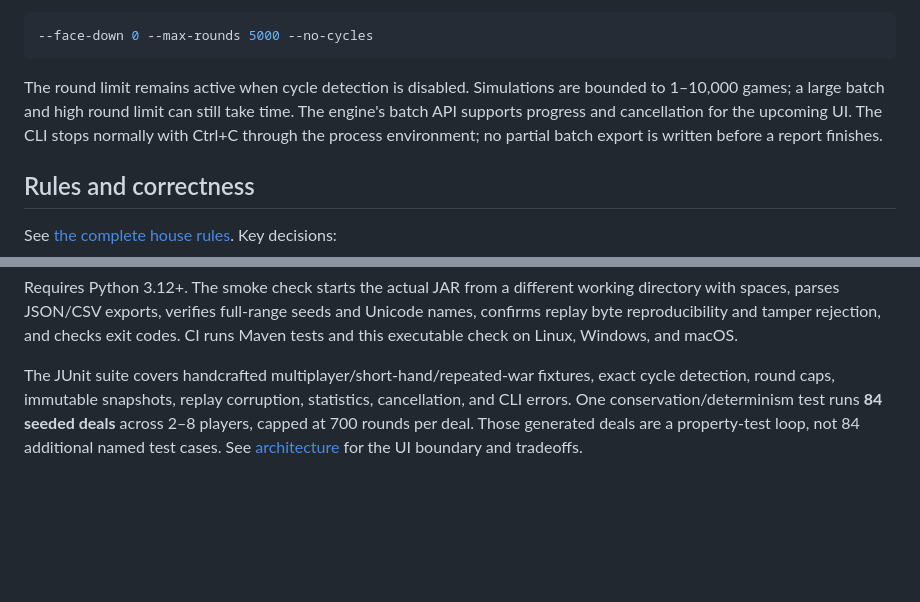
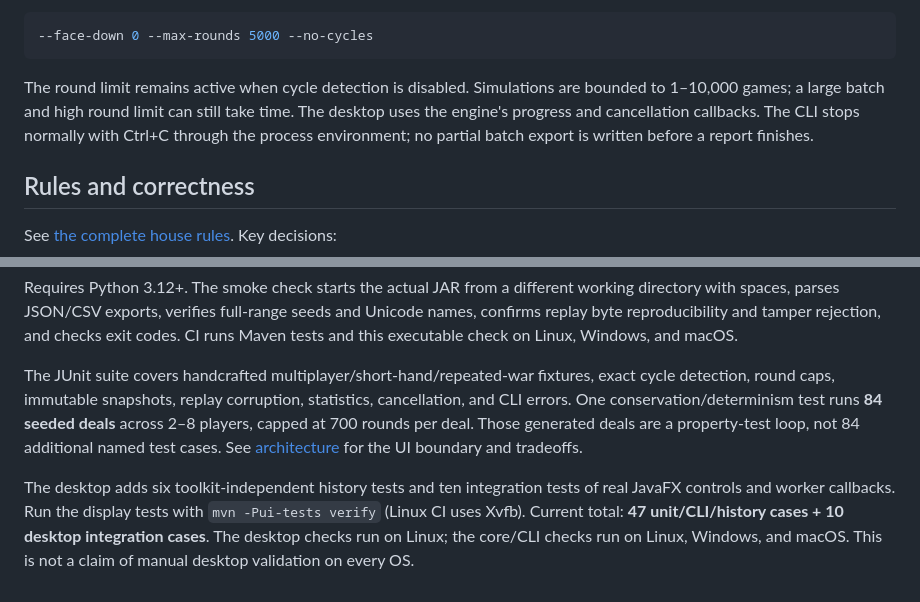
Before and after one commit to AdrianPinson/Card-War-Game-Simulation, a Markdown page: README.md, 2 parts joined by grey strips. GitHub-like rendering; blank space fills up the shorter version.

````diff
--- a/README.md
+++ b/README.md
@@ -41,7 +55,7 @@ Defaults are seed **42**, **3 face-down cards**, **10,000 maximum top-level roun
 --face-down 0 --max-rounds 5000 --no-cycles
 ```
 
-The round limit remains active when cycle detection is disabled. Simulations are bounded to 1–10,000 games; a large batch and high round limit can still take time. The engine's batch API supports progress and cancellation for the upcoming UI. The CLI stops normally with Ctrl+C through the process environment; no partial batch export is written before a report finishes.
+The round limit remains active when cycle detection is disabled. Simulations are bounded to 1–10,000 games; a large batch and high round limit can still take time. The desktop uses the engine's progress and cancellation callbacks. The CLI stops normally with Ctrl+C through the process environment; no partial batch export is written before a report finishes.
 
 ## Rules and correctness
 
@@ -65,3 +79,6 @@ python3 scripts/smoke_cli.py
 Requires Python 3.12+. The smoke check starts the actual JAR from a different working directory with spaces, parses JSON/CSV exports, verifies full-range seeds and Unicode names, confirms replay byte reproducibility and tamper rejection, and checks exit codes. CI runs Maven tests and this executable check on Linux, Windows, and macOS.
 
 The JUnit suite covers handcrafted multiplayer/short-hand/repeated-war fixtures, exact cycle detection, round caps, immutable snapshots, replay corruption, statistics, cancellation, and CLI errors. One conservation/determinism test runs **84 seeded deals** across 2–8 players, capped at 700 rounds per deal. Those generated deals are a property-test loop, not 84 additional named test cases. See [architecture](docs/architecture.md) for the UI boundary and tradeoffs.
+
+
+The desktop adds six toolkit-independent history tests and ten integration tests of real JavaFX controls and worker callbacks. Run the display tests with `mvn -Pui-tests verify` (Linux CI uses Xvfb). Current total: **47 unit/CLI/history cases + 10 desktop integration cases**. The desktop checks run on Linux; the core/CLI checks run on Linux, Windows, and macOS. This is not a claim of manual desktop validation on every OS.
````
Also changed, not shown: other parts of README.md (+16 -2 lines), docs/architecture.md (+6 -0 lines), docs/desktop.md (added, +45 -0 lines), docs/images/card-table.png (added), docs/images/simulation-lab.png (added), 10 other files.
